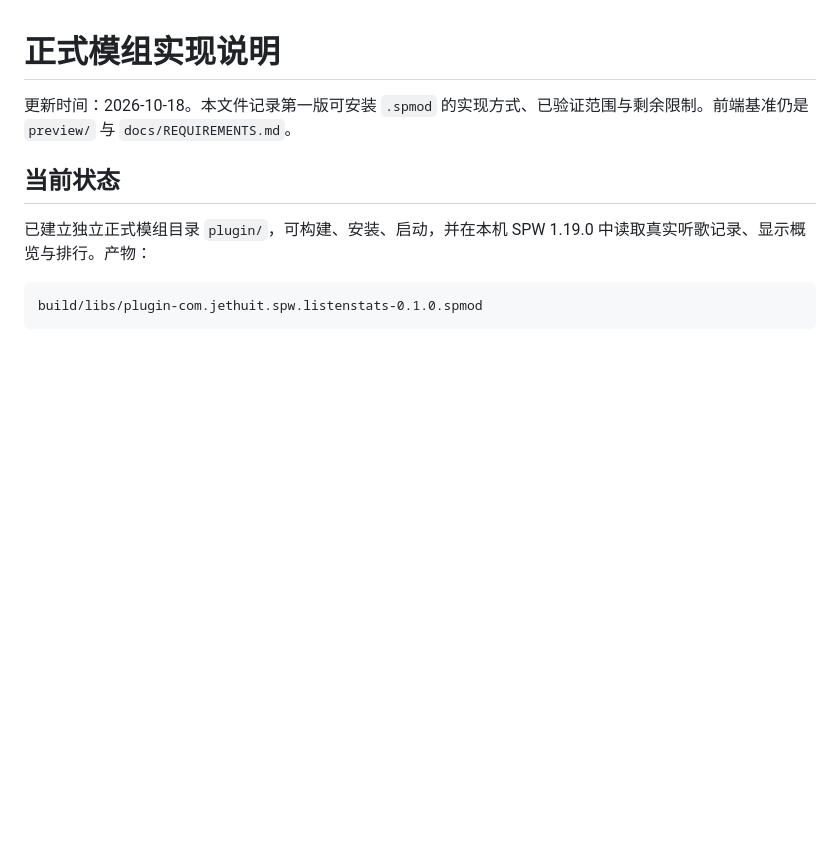
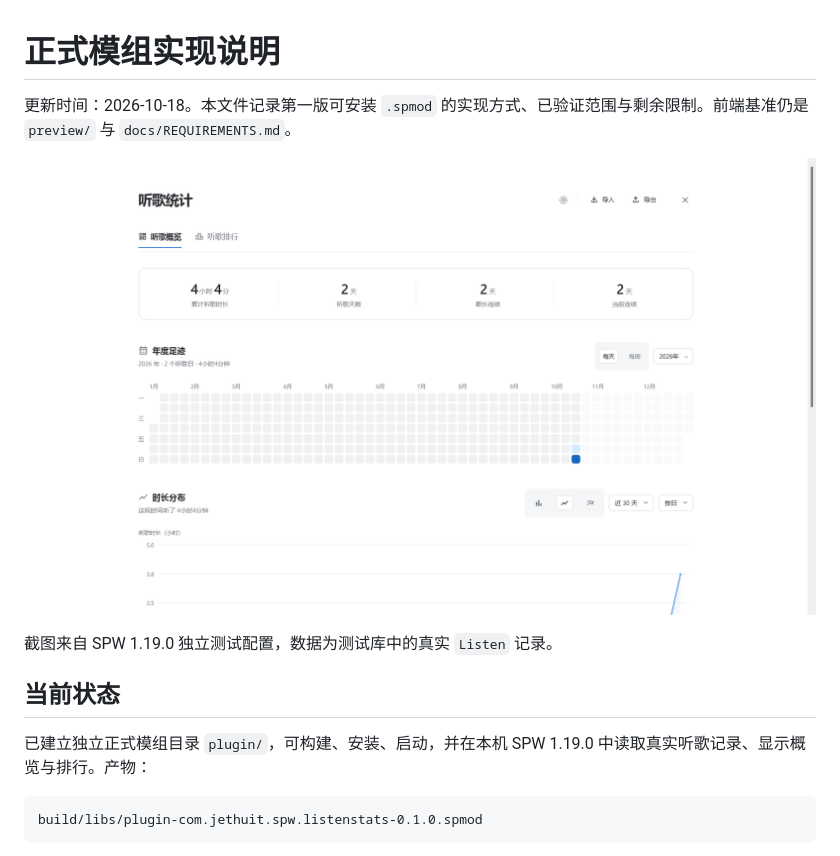
Before and after one commit to Jethuit/SPW-Listen-Stats, a Markdown page: docs/NATIVE-IMPLEMENTATION.md, the part around the change. Drawn GitHub-style; pictures changed too: docs/screenshots/overview-light.png (added); blank space fills up the shorter version.

Commit message:
docs: add the first running overview screenshot
Capture the overview page from the SPW 1.19.0 isolated test profile and link it from the README and implementation notes so the handoff shows the actual rendered UI.

```diff
--- a/docs/NATIVE-IMPLEMENTATION.md
+++ b/docs/NATIVE-IMPLEMENTATION.md
@@ -1,6 +1,10 @@
 # 正式模组实现说明
 
 更新时间：2026-10-18。本文件记录第一版可安装 `.spmod` 的实现方式、已验证范围与剩余限制。前端基准仍是 `preview/` 与 `docs/REQUIREMENTS.md`。
+
+![听歌概览实际运行截图](screenshots/overview-light.png)
+
+截图来自 SPW 1.19.0 独立测试配置，数据为测试库中的真实 `Listen` 记录。
 
 ## 当前状态
 
```
Also changed, not shown: README.md (+3 -0 lines).
